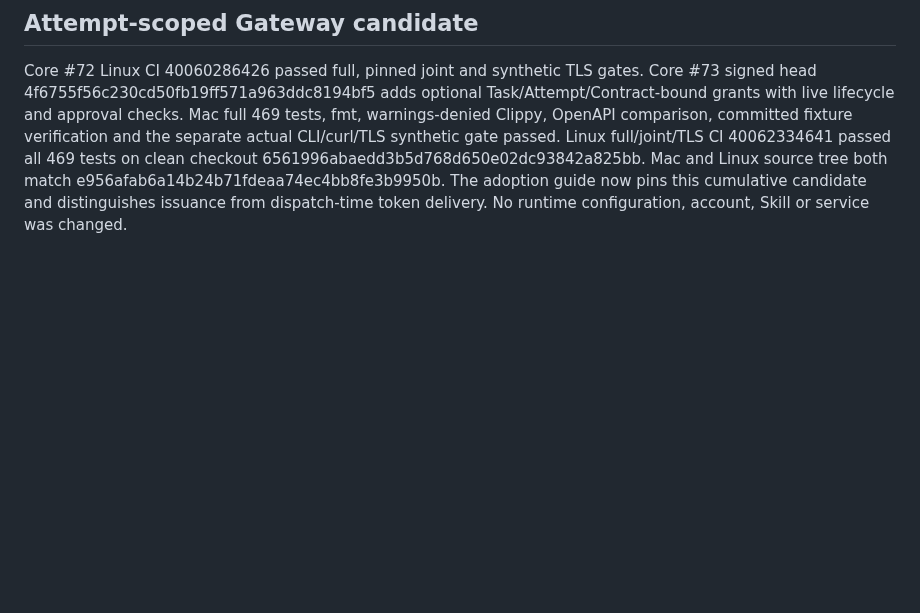
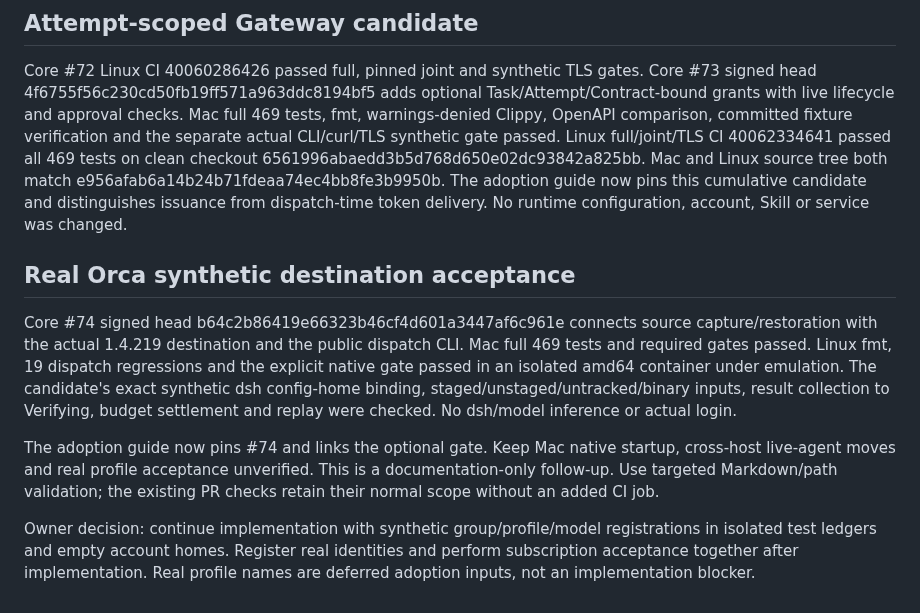
Before and after one commit to r1cA18/dotfiles, a Markdown page: docs/research/harness-native-profile-progress-2026-10-24.md, the part around the change. Rendered like a GitHub page; blank space fills up the shorter version.

```diff
--- a/docs/research/harness-native-profile-progress-2026-10-24.md
+++ b/docs/research/harness-native-profile-progress-2026-10-24.md
@@ -105,3 +105,23 @@ Linux full/joint/TLS CI 40062334641 passed all 469 tests on clean checkout
 e956afab6a14b24b71fdeaa74ec4bb8fe3b9950b. The adoption guide now pins
 this cumulative candidate and distinguishes issuance from dispatch-time token
 delivery. No runtime configuration, account, Skill or service was changed.
+
+## Real Orca synthetic destination acceptance
+
+Core #74 signed head b64c2b86419e66323b46cf4d601a3447af6c961e connects source
+capture/restoration with the actual 1.4.219 destination and the public dispatch
+CLI. Mac full 469 tests and required gates passed. Linux fmt, 19 dispatch
+regressions and the explicit native gate passed in an isolated amd64 container
+under emulation. The candidate's exact synthetic dsh config-home binding,
+staged/unstaged/untracked/binary inputs, result collection to Verifying, budget
+settlement and replay were checked. No dsh/model inference or actual login.
+
+The adoption guide now pins #74 and links the optional gate. Keep Mac native
+startup, cross-host live-agent moves and real profile acceptance unverified.
+This is a documentation-only follow-up. Use targeted Markdown/path validation;
+the existing PR checks retain their normal scope without an added CI job.
+
+Owner decision: continue implementation with synthetic group/profile/model
+registrations in isolated test ledgers and empty account homes. Register real
+identities and perform subscription acceptance together after implementation.
+Real profile names are deferred adoption inputs, not an implementation blocker.
```
Also changed, not shown: docs/guides/harness-adoption.md (+37 -16 lines).
